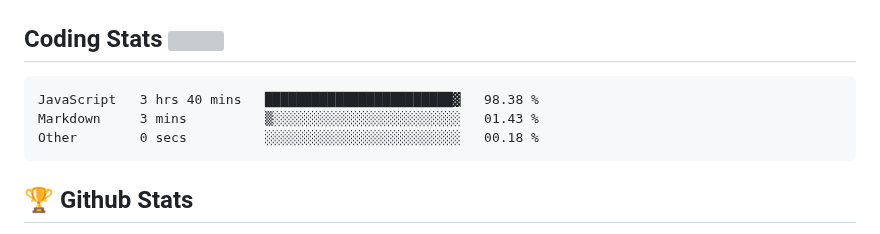
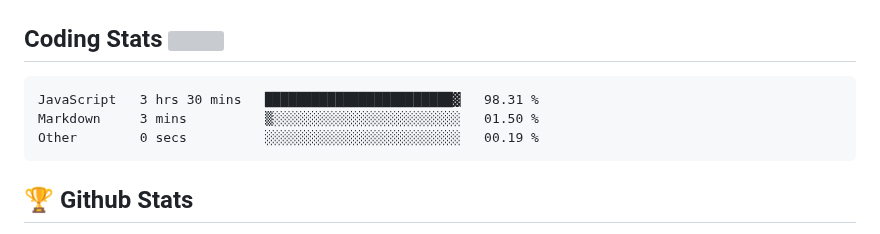
Before and after one commit to Omolara5861/Omolara5861, a Markdown page: README.md, the part around the change. GitHub-like rendering; grey boxes are pictures that could not be loaded.

Commit message:
Updated waka-readme graph with new metrics

````diff
--- a/README.md
+++ b/README.md
@@ -53,9 +53,9 @@
 <!--START_SECTION:waka-->
 
 ```text
-JavaScript   3 hrs 40 mins   ████████████████████████▓   98.38 %
-Markdown     3 mins          ▒░░░░░░░░░░░░░░░░░░░░░░░░   01.43 %
-Other        0 secs          ░░░░░░░░░░░░░░░░░░░░░░░░░   00.18 %
+JavaScript   3 hrs 30 mins   ████████████████████████▓   98.31 %
+Markdown     3 mins          ▒░░░░░░░░░░░░░░░░░░░░░░░░   01.50 %
+Other        0 secs          ░░░░░░░░░░░░░░░░░░░░░░░░░   00.19 %
 ```
 
 <!--END_SECTION:waka-->
````
